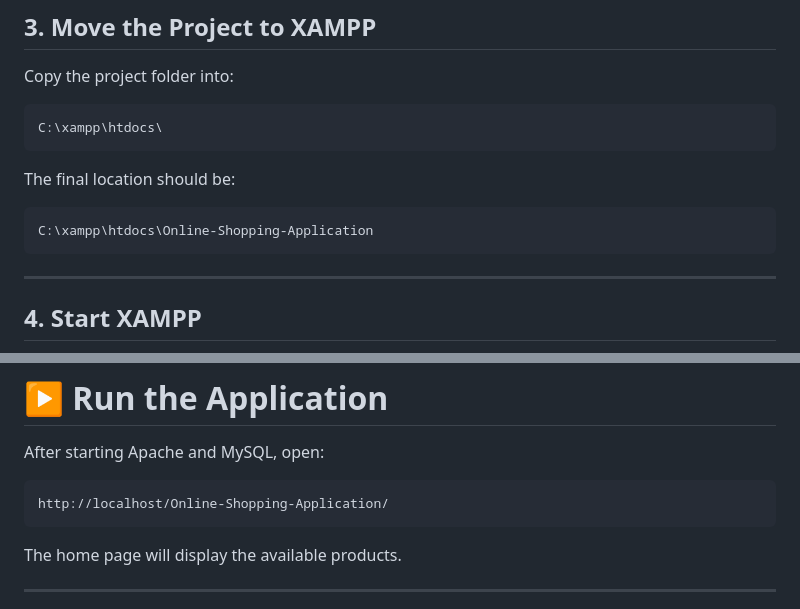
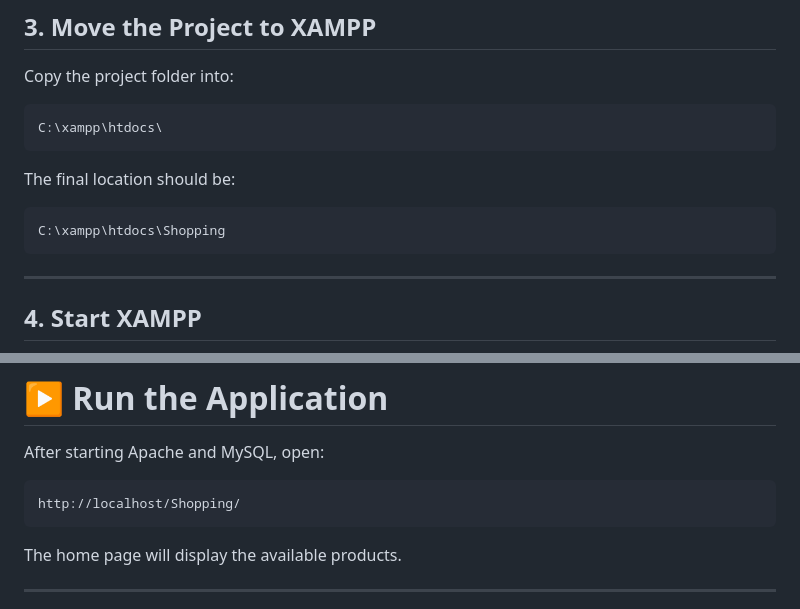
Before and after one commit to ArjunKumarYadav/Online-Shopping-Application, a Markdown page: README.md, 2 parts joined by grey strips. GitHub-like rendering.

Commit message:
Update application paths in README

````diff
--- a/README.md
+++ b/README.md
@@ -204,7 +204,7 @@ C:\xampp\htdocs\
 The final location should be:
 
 ```text
-C:\xampp\htdocs\Online-Shopping-Application
+C:\xampp\htdocs\Shopping
 ```
 
 ---
@@ -292,7 +292,7 @@ If your MySQL username, password, host, or database name is different, update `c
 After starting Apache and MySQL, open:
 
 ```text
-http://localhost/Online-Shopping-Application/
+http://localhost/Shopping/
 ```
 
 The home page will display the available products.
````
